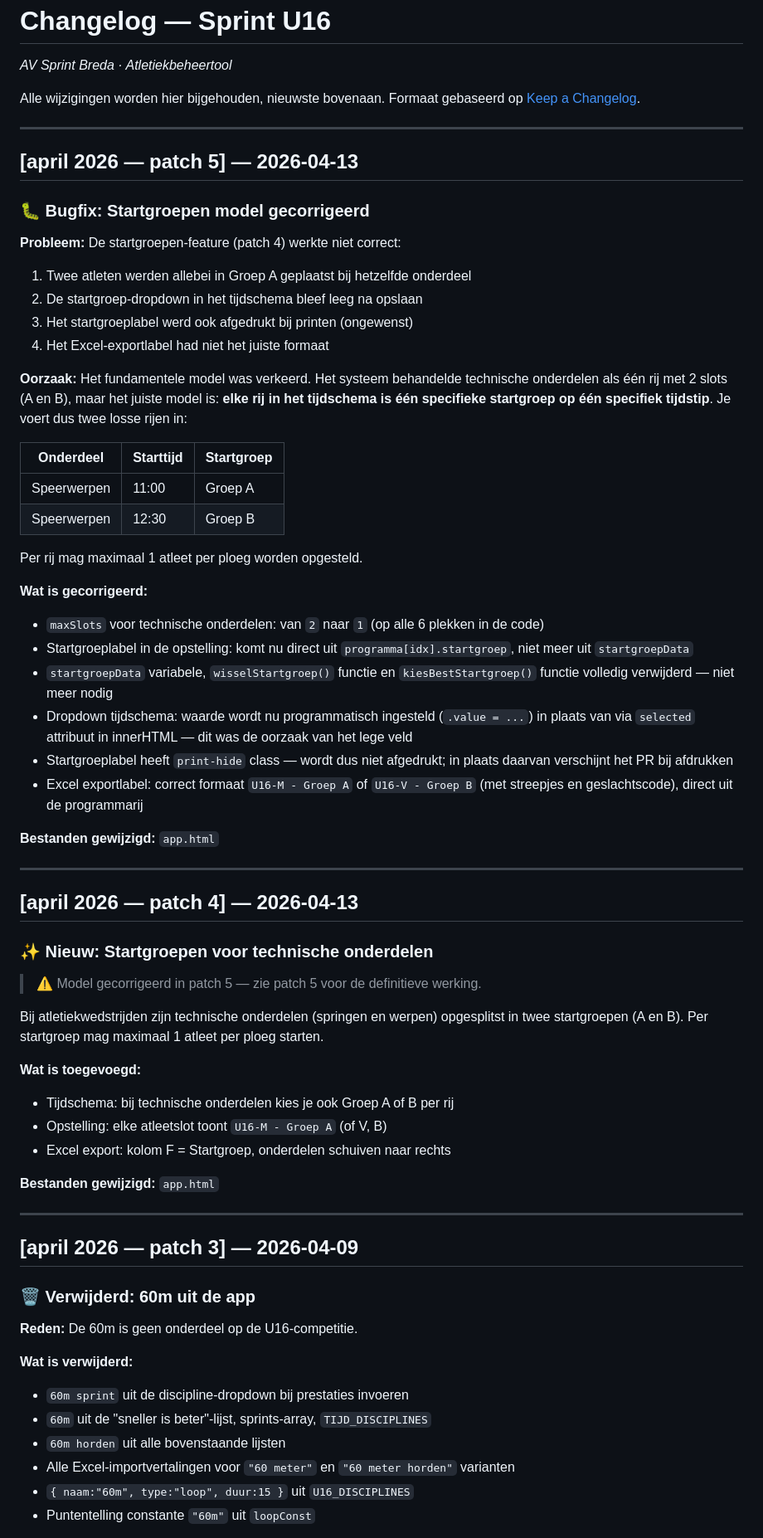
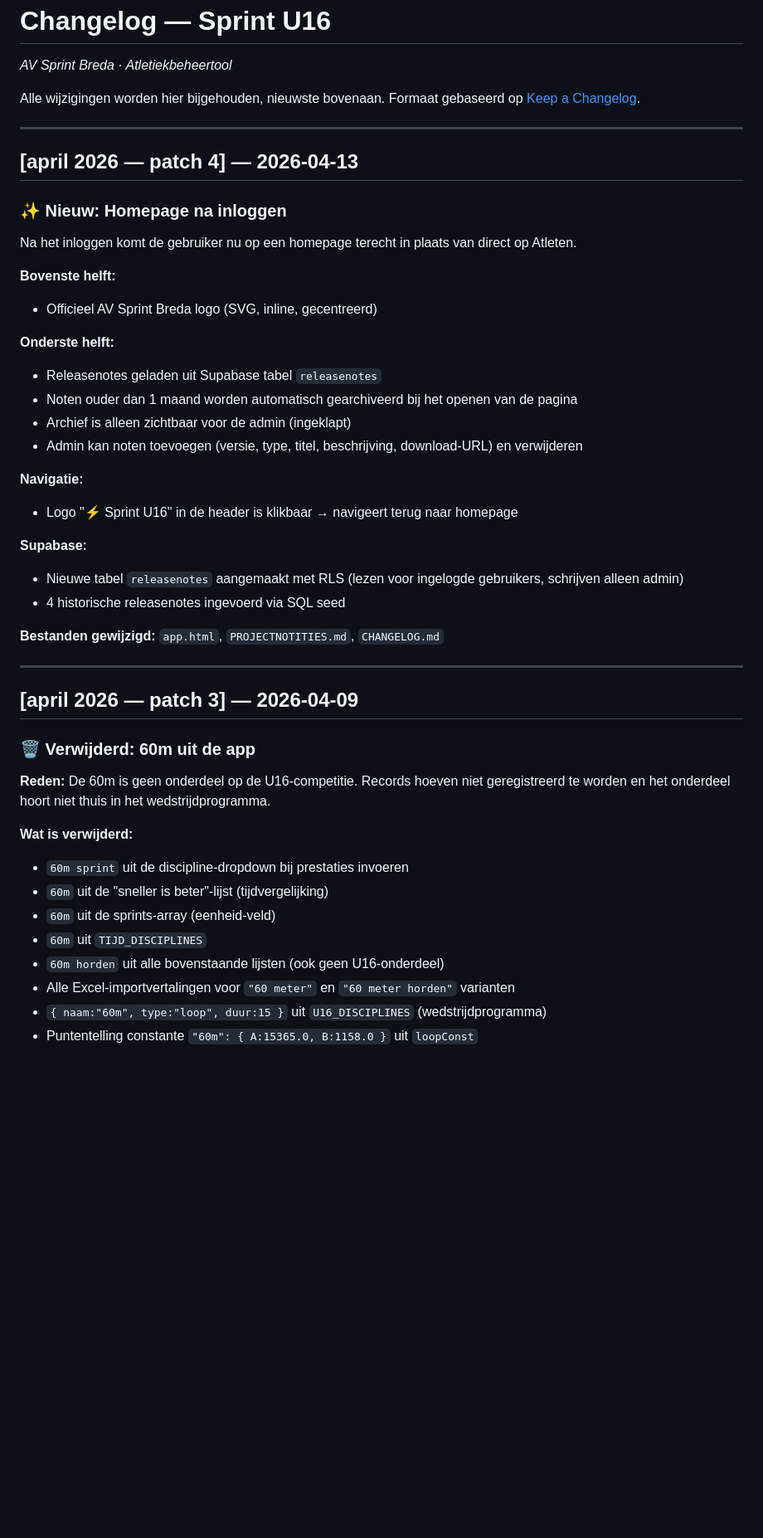
Before and after one commit to Milanovitch1986/sprint-u16, a Markdown page: CHANGELOG.md, the part around one of its changes. Shown at 83% size. Drawn GitHub-style; blank space fills up the shorter version.

```diff
--- a/CHANGELOG.md
+++ b/CHANGELOG.md
@@ -6,56 +6,29 @@ Formaat gebaseerd op [Keep a Changelog](https://keepachangelog.com/nl/1.0.0/).
 
 ---
 
-## [april 2026 — patch 5] — 2026-04-13
-
-### 🐛 Bugfix: Startgroepen model gecorrigeerd
-
-**Probleem:** De startgroepen-feature (patch 4) werkte niet correct:
-1. Twee atleten werden allebei in Groep A geplaatst bij hetzelfde onderdeel
-2. De startgroep-dropdown in het tijdschema bleef leeg na opslaan
-3. Het startgroeplabel werd ook afgedrukt bij printen (ongewenst)
-4. Het Excel-exportlabel had niet het juiste formaat
-
-**Oorzaak:** Het fundamentele model was verkeerd. Het systeem behandelde
-technische onderdelen als één rij met 2 slots (A en B), maar het juiste
-model is: **elke rij in het tijdschema is één specifieke startgroep op
-één specifiek tijdstip**. Je voert dus twee losse rijen in:
-
-| Onderdeel | Starttijd | Startgroep |
-|-----------|-----------|------------|
-| Speerwerpen | 11:00 | Groep A |
-| Speerwerpen | 12:30 | Groep B |
-
-Per rij mag maximaal 1 atleet per ploeg worden opgesteld.
-
-**Wat is gecorrigeerd:**
-
-- `maxSlots` voor technische onderdelen: van `2` naar `1` (op alle 6 plekken in de code)
-- Startgroeplabel in de opstelling: komt nu direct uit `programma[idx].startgroep`, niet meer uit `startgroepData`
-- `startgroepData` variabele, `wisselStartgroep()` functie en `kiesBestStartgroep()` functie volledig verwijderd — niet meer nodig
-- Dropdown tijdschema: waarde wordt nu programmatisch ingesteld (`.value = ...`) in plaats van via `selected` attribuut in innerHTML — dit was de oorzaak van het lege veld
-- Startgroeplabel heeft `print-hide` class — wordt dus niet afgedrukt; in plaats daarvan verschijnt het PR bij afdrukken
-- Excel exportlabel: correct formaat `U16-M - Groep A` of `U16-V - Groep B` (met streepjes en geslachtscode), direct uit de programmarij
-
-**Bestanden gewijzigd:** `app.html`
-
----
-
 ## [april 2026 — patch 4] — 2026-04-13
 
-### ✨ Nieuw: Startgroepen voor technische onderdelen
+### ✨ Nieuw: Homepage na inloggen
 
-> ⚠️ Model gecorrigeerd in patch 5 — zie patch 5 voor de definitieve werking.
+Na het inloggen komt de gebruiker nu op een homepage terecht in plaats van direct op Atleten.
 
-Bij atletiekwedstrijden zijn technische onderdelen (springen en werpen) opgesplitst
-in twee startgroepen (A en B). Per startgroep mag maximaal 1 atleet per ploeg starten.
+**Bovenste helft:**
+- Officieel AV Sprint Breda logo (SVG, inline, gecentreerd)
 
-**Wat is toegevoegd:**
-- Tijdschema: bij technische onderdelen kies je ook Groep A of B per rij
-- Opstelling: elke atleetslot toont `U16-M - Groep A` (of V, B)
-- Excel export: kolom F = Startgroep, onderdelen schuiven naar rechts
+**Onderste helft:**
+- Releasenotes geladen uit Supabase tabel `releasenotes`
+- Noten ouder dan 1 maand worden automatisch gearchiveerd bij het openen van de pagina
+- Archief is alleen zichtbaar voor de admin (ingeklapt)
+- Admin kan noten toevoegen (versie, type, titel, beschrijving, download-URL) en verwijderen
 
-**Bestanden gewijzigd:** `app.html`
+**Navigatie:**
+- Logo "⚡ Sprint U16" in de header is klikbaar → navigeert terug naar homepage
+
+**Supabase:**
+- Nieuwe tabel `releasenotes` aangemaakt met RLS (lezen voor ingelogde gebruikers, schrijven alleen admin)
+- 4 historische releasenotes ingevoerd via SQL seed
+
+**Bestanden gewijzigd:** `app.html`, `PROJECTNOTITIES.md`, `CHANGELOG.md`
 
 ---
 
@@ -63,13 +36,16 @@ in twee startgroepen (A en B). Per startgroep mag maximaal 1 atleet per ploeg st
 
 ### 🗑️ Verwijderd: 60m uit de app
 
-**Reden:** De 60m is geen onderdeel op de U16-competitie.
+**Reden:** De 60m is geen onderdeel op de U16-competitie. Records hoeven niet
+geregistreerd te worden en het onderdeel hoort niet thuis in het wedstrijdprogramma.
 
 **Wat is verwijderd:**
 - `60m sprint` uit de discipline-dropdown bij prestaties invoeren
-- `60m` uit de "sneller is beter"-lijst, sprints-array, `TIJD_DISCIPLINES`
-- `60m horden` uit alle bovenstaande lijsten
+- `60m` uit de "sneller is beter"-lijst (tijdvergelijking)
+- `60m` uit de sprints-array (eenheid-veld)
+- `60m` uit `TIJD_DISCIPLINES`
+- `60m horden` uit alle bovenstaande lijsten (ook geen U16-onderdeel)
 - Alle Excel-importvertalingen voor `"60 meter"` en `"60 meter horden"` varianten
-- `{ naam:"60m", type:"loop", duur:15 }` uit `U16_DISCIPLINES`
-- Puntentelling constante `"60m"` uit `loopConst`
+- `{ naam:"60m", type:"loop", duur:15 }` uit `U16_DISCIPLINES` (wedstrijdprogramma)
+- Puntentelling constante `"60m": { A:15365.0, B:1158.0 }` uit `loopConst`
 
```
Also changed, not shown: other parts of CHANGELOG.md (+49 -9 lines).
